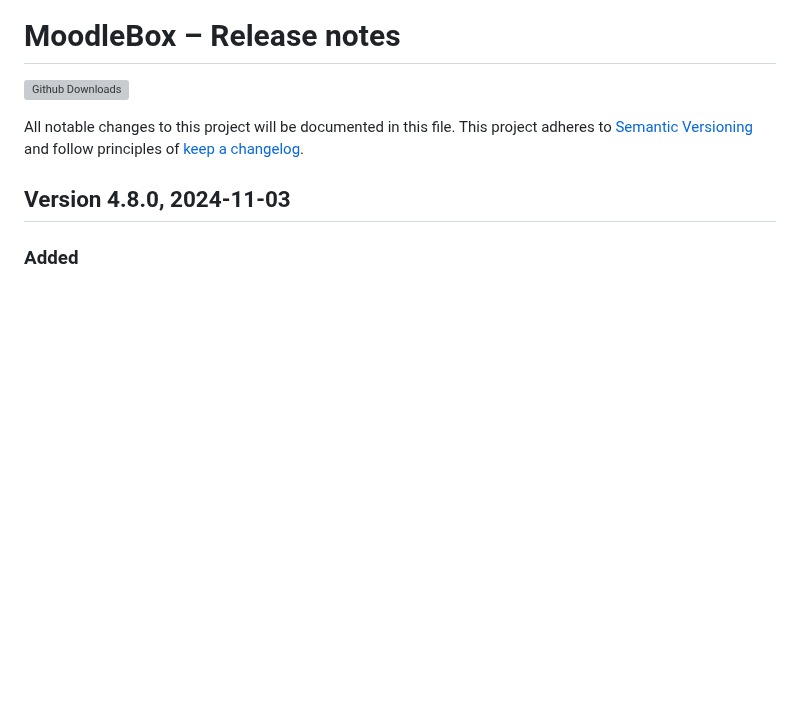
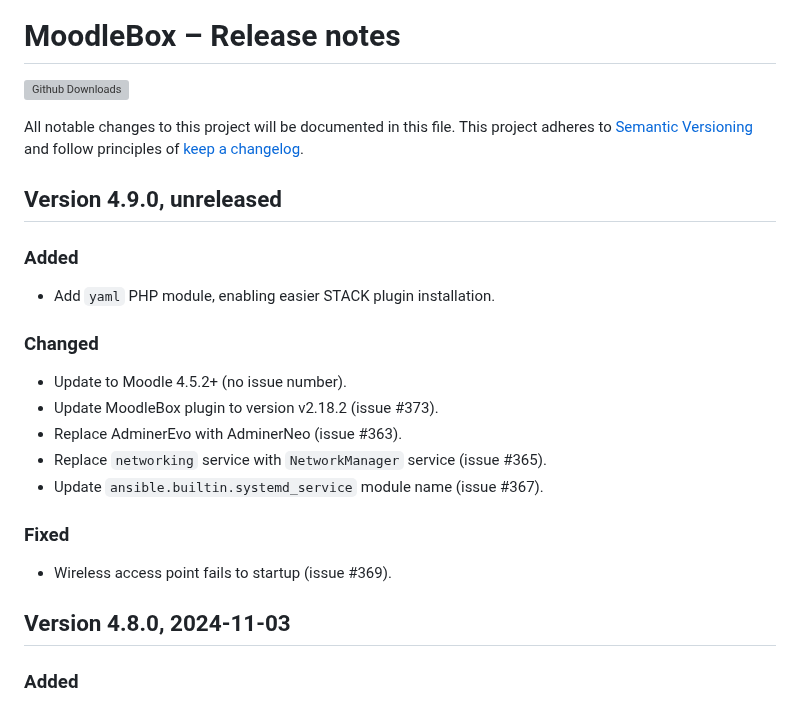
Before and after one commit to moodlebox/moodlebox, a Markdown page: CHANGELOG.md, the part around the change. Rendered like a GitHub page; blank space fills up the shorter version; grey boxes are pictures that could not be loaded.

Commit message:
Update CHANGELOG

```diff
--- a/CHANGELOG.md
+++ b/CHANGELOG.md
@@ -4,6 +4,21 @@
 
 All notable changes to this project will be documented in this file.
 This project adheres to [Semantic Versioning](https://semver.org/) and follow principles of [keep a changelog](https://keepachangelog.com).
+
+## Version 4.9.0, unreleased
+
+### Added
+- Add `yaml` PHP module, enabling easier STACK plugin installation.
+
+### Changed
+- Update to Moodle 4.5.2+ (no issue number).
+- Update MoodleBox plugin to version v2.18.2 (issue #373).
+- Replace AdminerEvo with AdminerNeo (issue #363).
+- Replace `networking` service with `NetworkManager` service (issue #365).
+- Update `ansible.builtin.systemd_service` module name (issue #367).
+
+### Fixed
+- Wireless access point fails to startup (issue #369).
 
 ## Version 4.8.0, 2024-11-03
 
```
